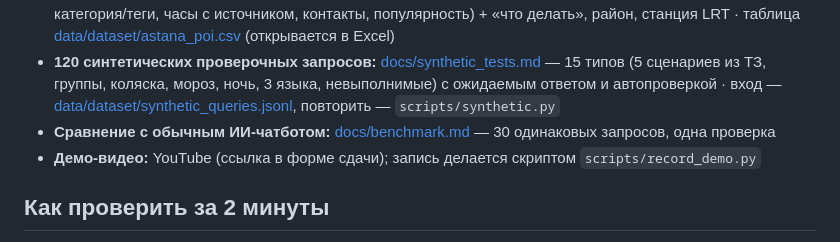
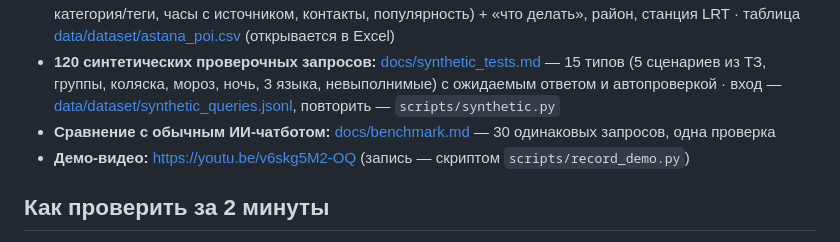
Before and after one commit to rsduv/okno-astana, a Markdown page: README.md, the part around the change. Drawn GitHub-style.

Commit message:
README: YouTube demo link
Co-Authored-By: Claude Opus 5.5 <noreply@anthropic.com>
Claude-Session: https://claude.ai/code/session_01CDv7WyhnBZGH36d7EJDqN5

```diff
--- a/README.md
+++ b/README.md
@@ -27,7 +27,7 @@ Build with AI Hackathon (AITU × GDG Astana), трек **AI for Smart City**, к
   группы, коляска, мороз, ночь, 3 языка, невыполнимые) с ожидаемым ответом и автопроверкой · вход —
   [data/dataset/synthetic_queries.jsonl](data/dataset/synthetic_queries.jsonl), повторить — `scripts/synthetic.py`
 - **Сравнение с обычным ИИ-чатботом:** [docs/benchmark.md](docs/benchmark.md) — 30 одинаковых запросов, одна проверка
-- **Демо-видео:** YouTube (ссылка в форме сдачи); запись делается скриптом `scripts/record_demo.py`
+- **Демо-видео:** https://youtu.be/v6skg5M2-OQ (запись — скриптом `scripts/record_demo.py`)
 
 ## Как проверить за 2 минуты
 1. Открыть сайт → разрешить геопозицию (или нажать на карту). Нажать **💡 примеры** → «ЭКСПО → Хан Шатыр к 19:00».
```
